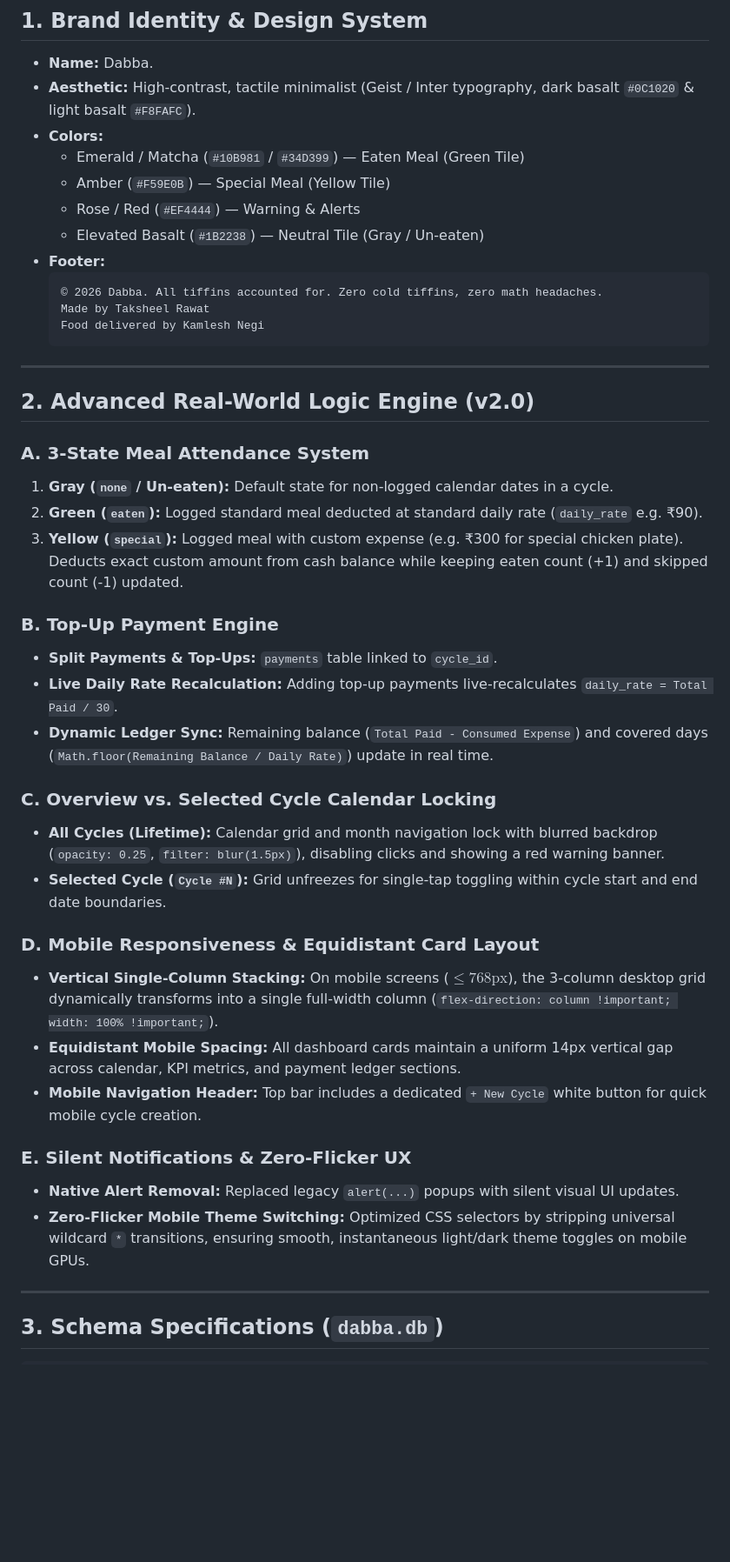
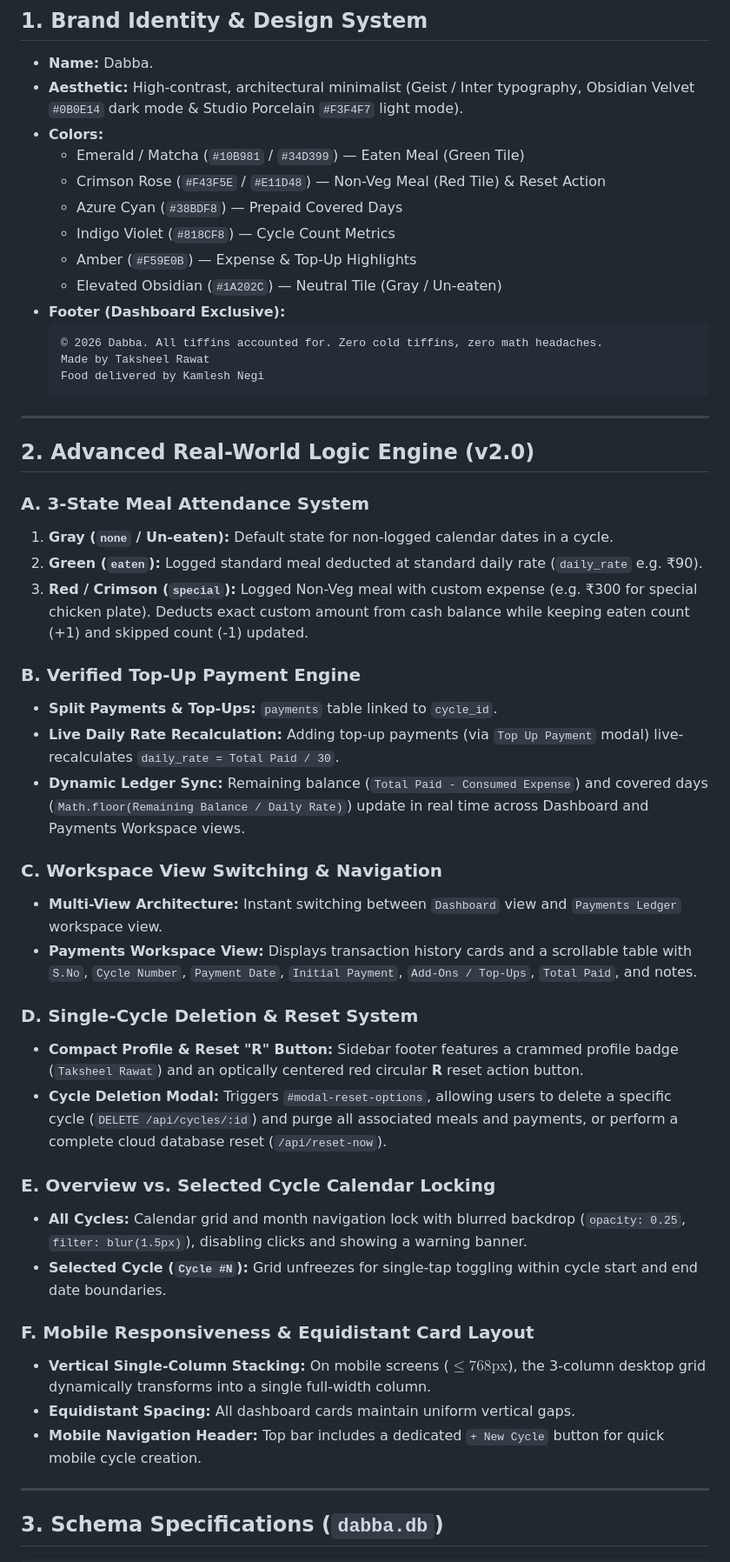
Before and after one commit to TaksheelSingh/dabba, a Markdown page: project.md, the part around one of its changes. Shown at 87% size. GitHub-like rendering; blank space fills up the shorter version.

````diff
--- a/project.md
+++ b/project.md
@@ -2,13 +2,15 @@
 
 ## 1. Brand Identity & Design System
 - **Name:** Dabba.
-- **Aesthetic:** High-contrast, tactile minimalist (Geist / Inter typography, dark basalt `#0C1020` & light basalt `#F8FAFC`).
+- **Aesthetic:** High-contrast, architectural minimalist (Geist / Inter typography, Obsidian Velvet `#0B0E14` dark mode & Studio Porcelain `#F3F4F7` light mode).
 - **Colors:**
   - Emerald / Matcha (`#10B981` / `#34D399`) — Eaten Meal (Green Tile)
-  - Amber (`#F59E0B`) — Special Meal (Yellow Tile)
-  - Rose / Red (`#EF4444`) — Warning & Alerts
-  - Elevated Basalt (`#1B2238`) — Neutral Tile (Gray / Un-eaten)
-- **Footer:**
+  - Crimson Rose (`#F43F5E` / `#E11D48`) — Non-Veg Meal (Red Tile) & Reset Action
+  - Azure Cyan (`#38BDF8`) — Prepaid Covered Days
+  - Indigo Violet (`#818CF8`) — Cycle Count Metrics
+  - Amber (`#F59E0B`) — Expense & Top-Up Highlights
+  - Elevated Obsidian (`#1A202C`) — Neutral Tile (Gray / Un-eaten)
+- **Footer (Dashboard Exclusive):**
   ```
   © 2026 Dabba. All tiffins accounted for. Zero cold tiffins, zero math headaches.
   Made by Taksheel Rawat
@@ -22,25 +24,29 @@
 ### A. 3-State Meal Attendance System
 1. **Gray (`none` / Un-eaten):** Default state for non-logged calendar dates in a cycle.
 2. **Green (`eaten`):** Logged standard meal deducted at standard daily rate (`daily_rate` e.g. ₹90).
-3. **Yellow (`special`):** Logged meal with custom expense (e.g. ₹300 for special chicken plate). Deducts exact custom amount from cash balance while keeping eaten count (+1) and skipped count (-1) updated.
+3. **Red / Crimson (`special`):** Logged Non-Veg meal with custom expense (e.g. ₹300 for special chicken plate). Deducts exact custom amount from cash balance while keeping eaten count (+1) and skipped count (-1) updated.
 
-### B. Top-Up Payment Engine
+### B. Verified Top-Up Payment Engine
 - **Split Payments & Top-Ups:** `payments` table linked to `cycle_id`.
-- **Live Daily Rate Recalculation:** Adding top-up payments live-recalculates `daily_rate = Total Paid / 30`.
-- **Dynamic Ledger Sync:** Remaining balance (`Total Paid - Consumed Expense`) and covered days (`Math.floor(Remaining Balance / Daily Rate)`) update in real time.
+- **Live Daily Rate Recalculation:** Adding top-up payments (via `Top Up Payment` modal) live-recalculates `daily_rate = Total Paid / 30`.
+- **Dynamic Ledger Sync:** Remaining balance (`Total Paid - Consumed Expense`) and covered days (`Math.floor(Remaining Balance / Daily Rate)`) update in real time across Dashboard and Payments Workspace views.
 
-### C. Overview vs. Selected Cycle Calendar Locking
-- **All Cycles (Lifetime):** Calendar grid and month navigation lock with blurred backdrop (`opacity: 0.25`, `filter: blur(1.5px)`), disabling clicks and showing a red warning banner.
+### C. Workspace View Switching & Navigation
+- **Multi-View Architecture:** Instant switching between `Dashboard` view and `Payments Ledger` workspace view.
+- **Payments Workspace View:** Displays transaction history cards and a scrollable table with `S.No`, `Cycle Number`, `Payment Date`, `Initial Payment`, `Add-Ons / Top-Ups`, `Total Paid`, and notes.
+
+### D. Single-Cycle Deletion & Reset System
+- **Compact Profile & Reset "R" Button:** Sidebar footer features a crammed profile badge (`Taksheel Rawat`) and an optically centered red circular **R** reset action button.
+- **Cycle Deletion Modal:** Triggers `#modal-reset-options`, allowing users to delete a specific cycle (`DELETE /api/cycles/:id`) and purge all associated meals and payments, or perform a complete cloud database reset (`/api/reset-now`).
+
+### E. Overview vs. Selected Cycle Calendar Locking
+- **All Cycles:** Calendar grid and month navigation lock with blurred backdrop (`opacity: 0.25`, `filter: blur(1.5px)`), disabling clicks and showing a warning banner.
 - **Selected Cycle (`Cycle #N`):** Grid unfreezes for single-tap toggling within cycle start and end date boundaries.
 
-### D. Mobile Responsiveness & Equidistant Card Layout
-- **Vertical Single-Column Stacking:** On mobile screens ($\le 768\text{px}$), the 3-column desktop grid dynamically transforms into a single full-width column (`flex-direction: column !important; width: 100% !important;`).
-- **Equidistant Mobile Spacing:** All dashboard cards maintain a uniform 14px vertical gap across calendar, KPI metrics, and payment ledger sections.
-- **Mobile Navigation Header:** Top bar includes a dedicated `+ New Cycle` white button for quick mobile cycle creation.
-
-### E. Silent Notifications & Zero-Flicker UX
-- **Native Alert Removal:** Replaced legacy `alert(...)` popups with silent visual UI updates.
-- **Zero-Flicker Mobile Theme Switching:** Optimized CSS selectors by stripping universal wildcard `*` transitions, ensuring smooth, instantaneous light/dark theme toggles on mobile GPUs.
+### F. Mobile Responsiveness & Equidistant Card Layout
+- **Vertical Single-Column Stacking:** On mobile screens ($\le 768\text{px}$), the 3-column desktop grid dynamically transforms into a single full-width column.
+- **Equidistant Spacing:** All dashboard cards maintain uniform vertical gaps.
+- **Mobile Navigation Header:** Top bar includes a dedicated `+ New Cycle` button for quick mobile cycle creation.
 
 ---
 
````
Also changed, not shown: other parts of project.md (+16 -1 lines), README.md (+10 -7 lines).
